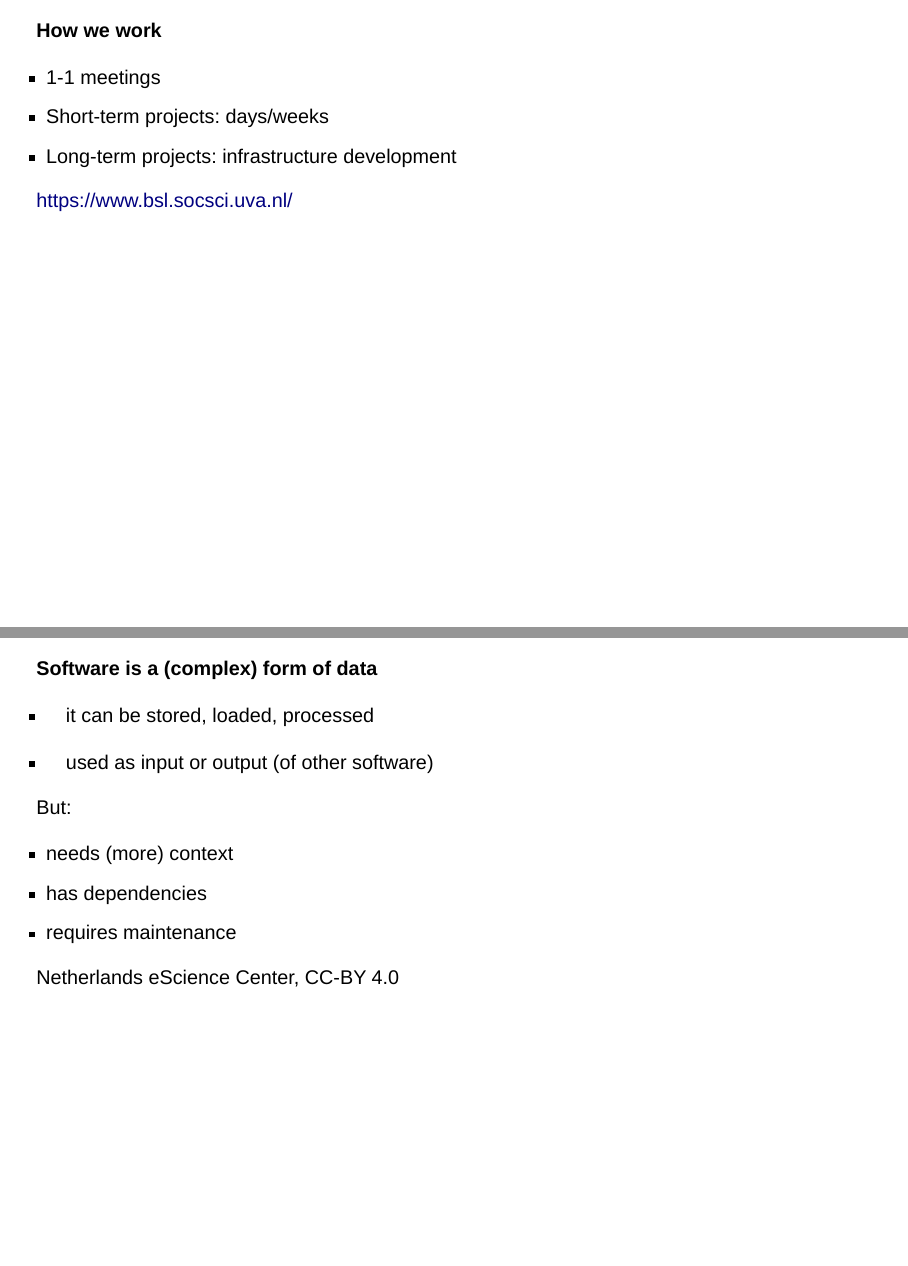
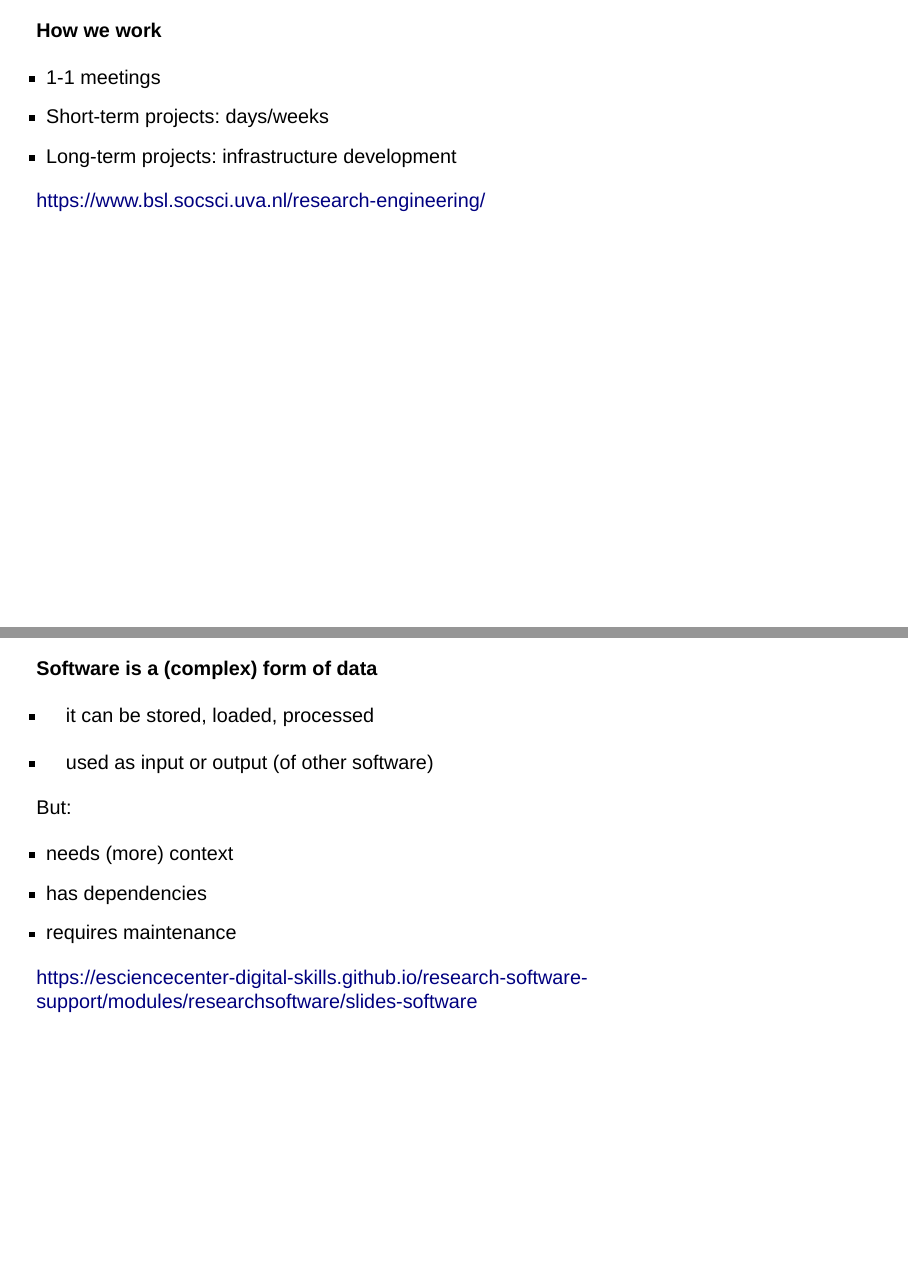
Before and after one commit to paulmaxus/dsc-seminar, a Quarto document (slides.qmd): pages 11 and 18 of 34, joined at a grey line. Rendered offline with R 4.5, knitr and Pandoc in place of Quarto, with nearby package versions; drawn as Slidy slides in place of the format the file asks for; badge pictures from the web are left out.

Commit message:
modifications

```diff
--- a/slides.qmd
+++ b/slides.qmd
@@ -98,7 +98,7 @@ https://blog.esciencecenter.nl/open-science-festival-what-infrastructures-do-we-
 - Long-term projects: infrastructure development
 
 ::: aside
-https://www.bsl.socsci.uva.nl/
+https://www.bsl.socsci.uva.nl/research-engineering/
 :::
 
 ::: {.notes}
@@ -190,7 +190,7 @@ But:
 - requires maintenance
 
 ::: aside
-Netherlands eScience Center, CC-BY 4.0
+https://esciencecenter-digital-skills.github.io/research-software-support/modules/researchsoftware/slides-software
 :::
 
 ::: {.notes}
```
Also changed, not shown: slides.qmd (3 more changed lines).
